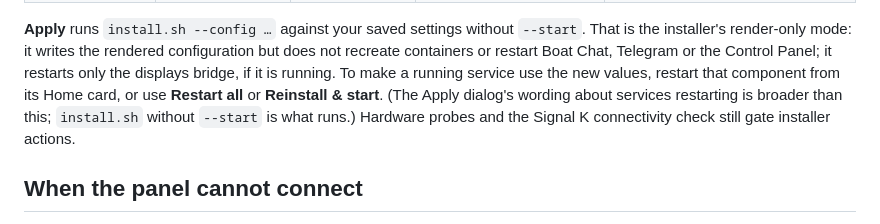
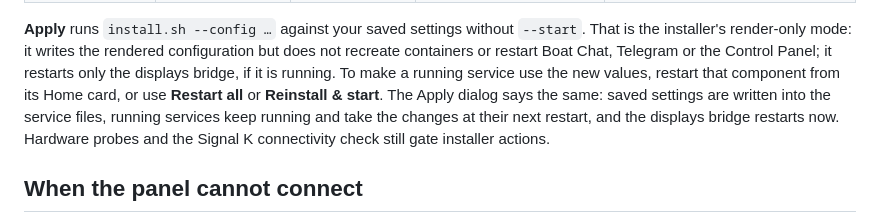
Before and after one commit to jclima/VesselStack, a Markdown page: docs/CONTROL_PANEL.md, the part around the change. GitHub-like rendering.

Commit message:
Correct Apply and restore wording; plain Boat Chat charging label
Co-Authored-By: Claude Opus 5.5 <noreply@anthropic.com>

```diff
--- a/docs/CONTROL_PANEL.md
+++ b/docs/CONTROL_PANEL.md
@@ -239,9 +239,10 @@ what is affected and has a plain **Cancel**.
 configuration but does not recreate containers or restart Boat Chat, Telegram or
 the Control Panel; it restarts only the displays bridge, if it is running. To make
 a running service use the new values, restart that component from its Home card,
-or use **Restart all** or **Reinstall & start**. (The Apply dialog's wording about
-services restarting is broader than this; `install.sh` without `--start` is what
-runs.) Hardware probes and the Signal K connectivity
+or use **Restart all** or **Reinstall & start**. The Apply dialog says the same:
+saved settings are written into the service files, running services keep running
+and take the changes at their next restart, and the displays bridge restarts now.
+Hardware probes and the Signal K connectivity
 check still gate installer actions.
 
 ## When the panel cannot connect
```
Also changed, not shown: CHANGELOG.md (+3 -0 lines), README.md (+1 -1 lines), docs/images/boat-chat-overview.png, 3 other files.
